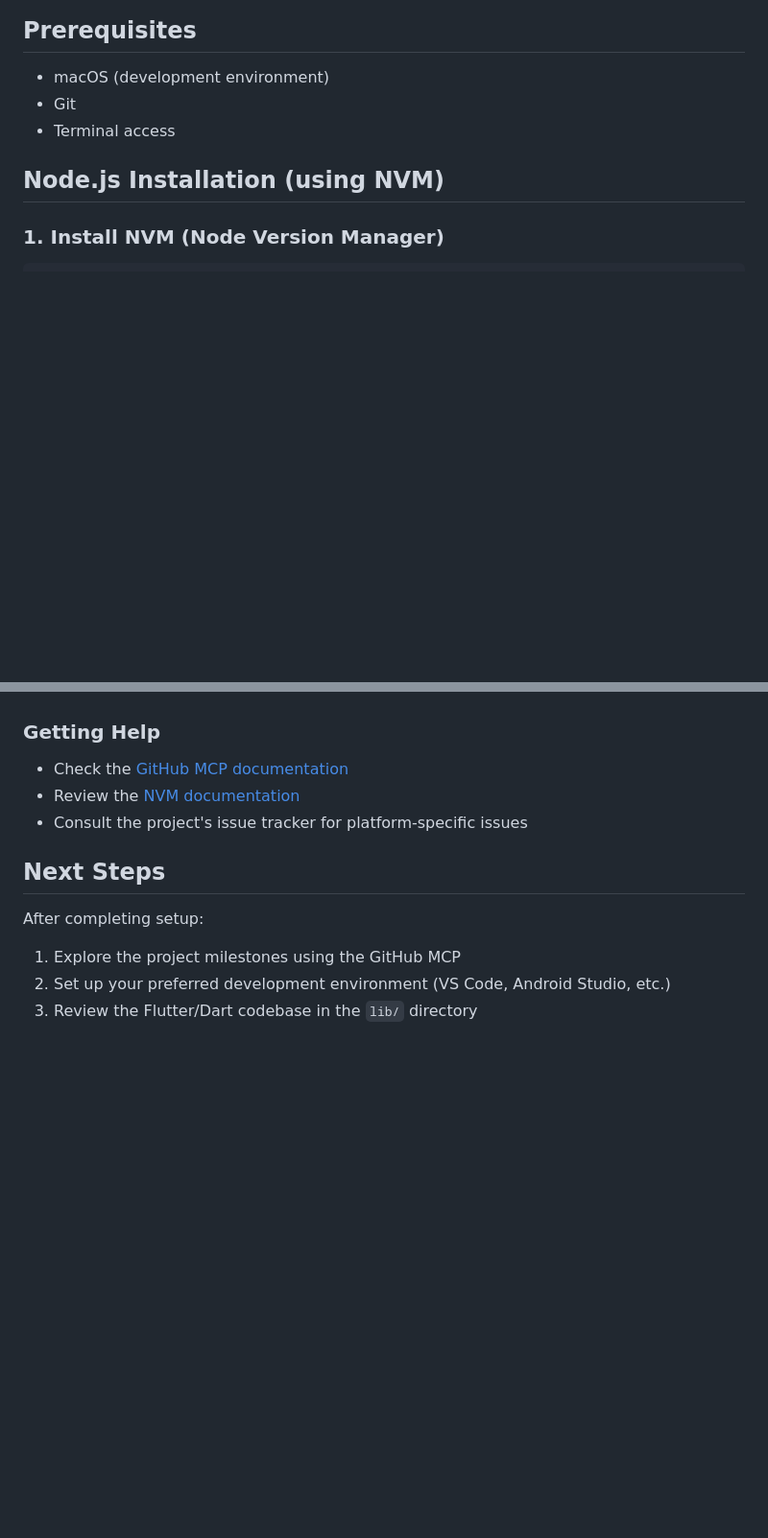
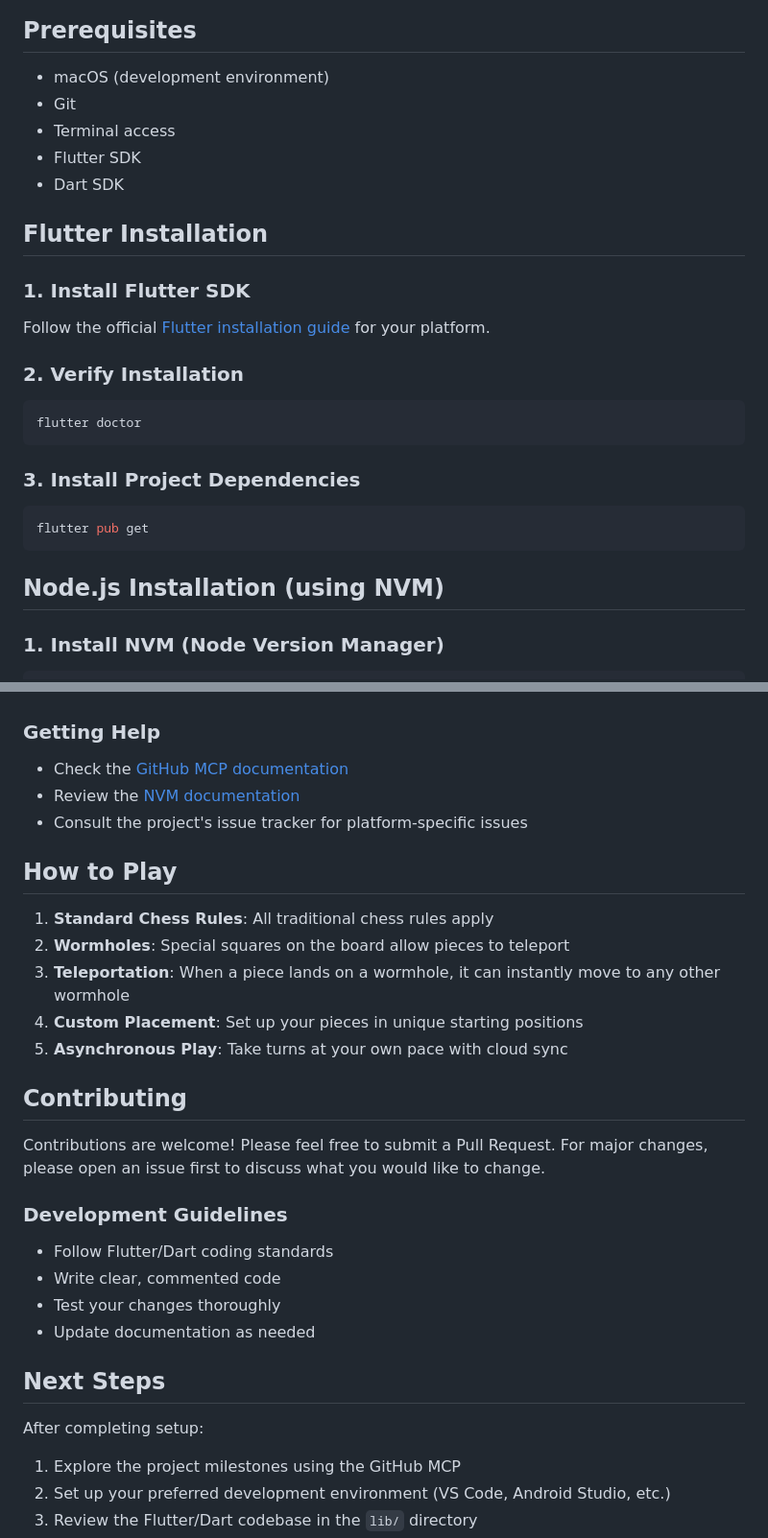
Before and after one commit to jaybjird/wormhole_chess, a Markdown page: docs/setup.md, 2 parts joined by grey strips. Shown at 96% size. Rendered like a GitHub page; blank space fills up the shorter version.

Commit message:
Add tech stack documentation and update setup

````diff
--- a/docs/setup.md
+++ b/docs/setup.md
@@ -7,6 +7,26 @@ This guide covers setting up the development environment for the Wormhole Chess
 - macOS (development environment)
 - Git
 - Terminal access
+- Flutter SDK
+- Dart SDK
+
+## Flutter Installation
+
+### 1. Install Flutter SDK
+
+Follow the official [Flutter installation guide](https://docs.flutter.dev/get-started/install) for your platform.
+
+### 2. Verify Installation
+
+```bash
+flutter doctor
+```
+
+### 3. Install Project Dependencies
+
+```bash
+flutter pub get
+```
 
 ## Node.js Installation (using NVM)
 
@@ -125,6 +145,25 @@ wormhole_chess/
 - Review the [NVM documentation](https://github.com/nvm-sh/nvm)
 - Consult the project's issue tracker for platform-specific issues
 
+## How to Play
+
+1. **Standard Chess Rules**: All traditional chess rules apply
+2. **Wormholes**: Special squares on the board allow pieces to teleport
+3. **Teleportation**: When a piece lands on a wormhole, it can instantly move to any other wormhole
+4. **Custom Placement**: Set up your pieces in unique starting positions
+5. **Asynchronous Play**: Take turns at your own pace with cloud sync
+
+## Contributing
+
+Contributions are welcome! Please feel free to submit a Pull Request. For major changes, please open an issue first to discuss what you would like to change.
+
+### Development Guidelines
+
+- Follow Flutter/Dart coding standards
+- Write clear, commented code
+- Test your changes thoroughly
+- Update documentation as needed
+
 ## Next Steps
 
 After completing setup:
````
Also changed, not shown: docs/tech-stack.md (added, +22 -0 lines).
